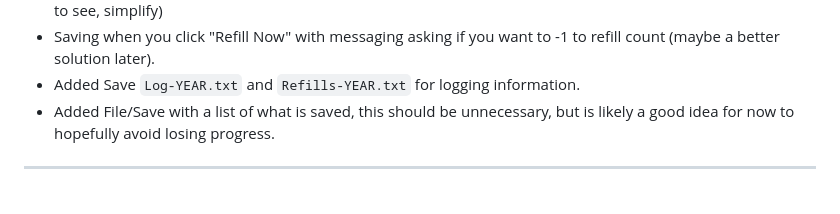
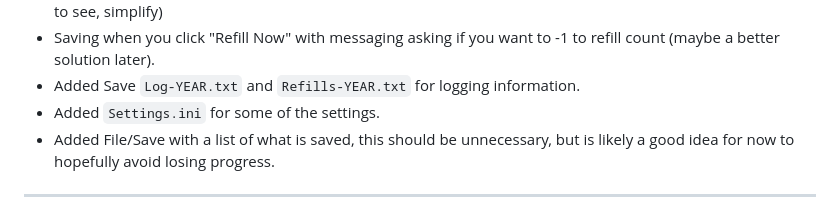
Before and after one commit to LockMan007/PixelSwirl, a Markdown page: Python-apps/pills-inventory/readme.md, the part around the change. GitHub-like rendering.

Commit message:
Enhance readme with beta features and settings info
Updated readme to include new features and settings.

```diff
--- a/Python-apps/pills-inventory/readme.md
+++ b/Python-apps/pills-inventory/readme.md
@@ -4,6 +4,7 @@ version 0.3.3 (beta)
 - (successfully tested) hiding/censoring information and saving that as a setting. (remove stuff you don't want to see, simplify)
 - Saving when you click "Refill Now" with messaging asking if you want to -1 to refill count (maybe a better solution later).
 - Added Save `Log-YEAR.txt` and `Refills-YEAR.txt` for logging information.
+- Added `Settings.ini` for some of the settings.
 - Added File/Save with a list of what is saved, this should be unnecessary, but is likely a good idea for now to hopefully avoid losing progress.
 
 <HR>
```
